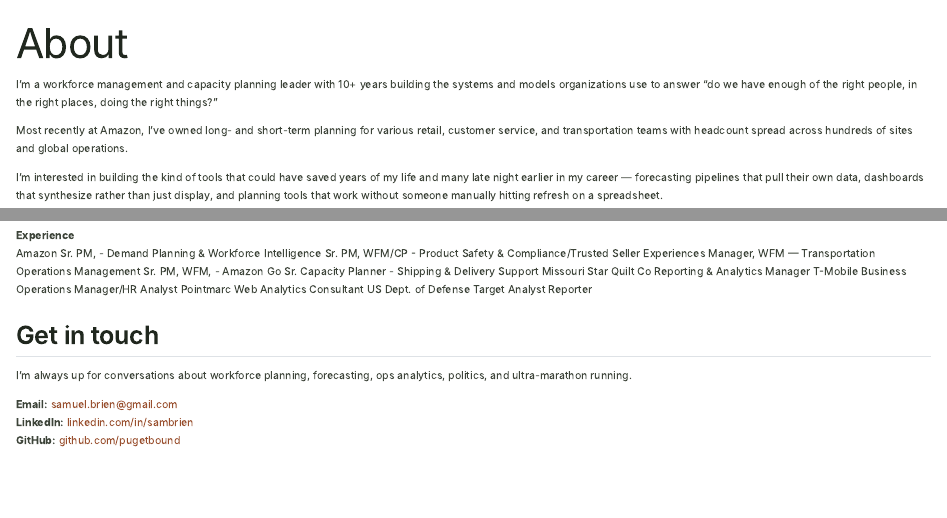
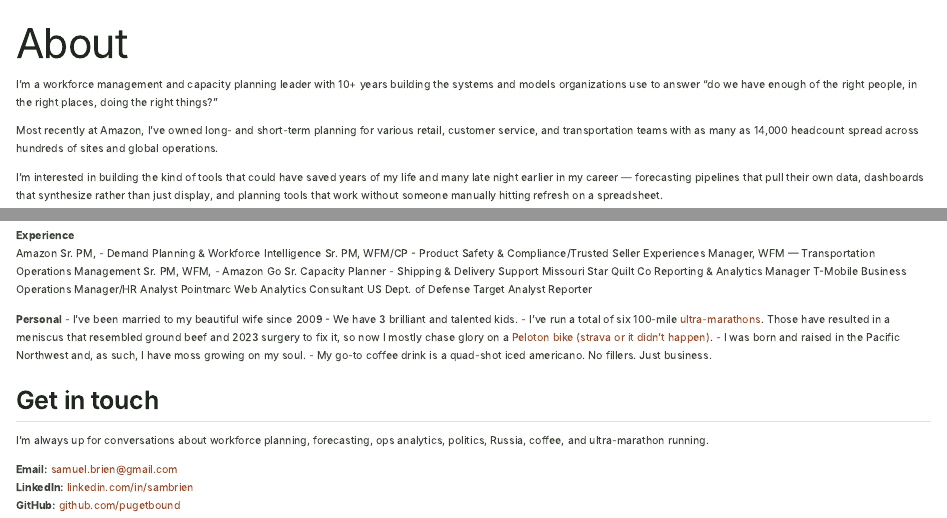
Before and after one commit to pugetbound/sambrien-site, a Quarto document (about.qmd): the page in a window 1100 px wide, from its top, and a second part further down, joined at a grey line. Rendered offline with R 4.5, knitr and Pandoc in place of Quarto, with nearby package versions.

Commit message:
Revise personal section in about.qmd
Updated personal information and details about family and hobbies.

```diff
--- a/about.qmd
+++ b/about.qmd
@@ -5,7 +5,7 @@ toc: false
 
 I'm a workforce management and capacity planning leader with 10+ years building the systems and models organizations use to answer "do we have enough of the right people, in the right places, doing the right things?"
 
-Most recently at Amazon, I've owned long- and short-term planning for various retail, customer service, and transportation teams with headcount spread across hundreds of sites and global operations.
+Most recently at Amazon, I've owned long- and short-term planning for various retail, customer service, and transportation teams with as many as 14,000 headcount spread across hundreds of sites and global operations.
 
 I'm interested in building the kind of tools that could have saved years of my life and many late night earlier in my career — forecasting pipelines that pull their own data, dashboards that synthesize rather than just display, and planning tools that work without someone manually hitting refresh on a spreadsheet.
 
@@ -37,9 +37,16 @@ Pointmarc
 US Dept. of Defense
   Target Analyst Reporter
 
+**Personal**
+- I've been married to my beautiful wife since 2009
+- We have 3 brilliant and talented kids.
+- I've run a total of six 100-mile [ultra-marathons](https://ultrasignup.com/results_participant.aspx?fname=Sam&lname=Brien). Those have resulted in a meniscus that resembled ground beef and 2023 surgery to fix it, so now I mostly chase glory on a [Peloton bike](https://members.onepeloton.com/members/SpicedGinger/overview) [(strava or it didn't happen)](https://www.strava.com/athletes/7796519).
+- I was born and raised in the Pacific Northwest and, as such, I have moss growing on my soul.
+- My go-to coffee drink is a quad-shot iced americano. No fillers. Just business.
+
 ## Get in touch
 
-I'm always up for conversations about workforce planning, forecasting, ops analytics, politics, and ultra-marathon running.
+I'm always up for conversations about workforce planning, forecasting, ops analytics, politics, Russia, coffee, and ultra-marathon running.
 
 **Email:** [samuel.brien@gmail.com](mailto:samuel.brien@gmail.com)
 **LinkedIn:** [linkedin.com/in/sambrien](https://linkedin.com/in/sambrien)
```
